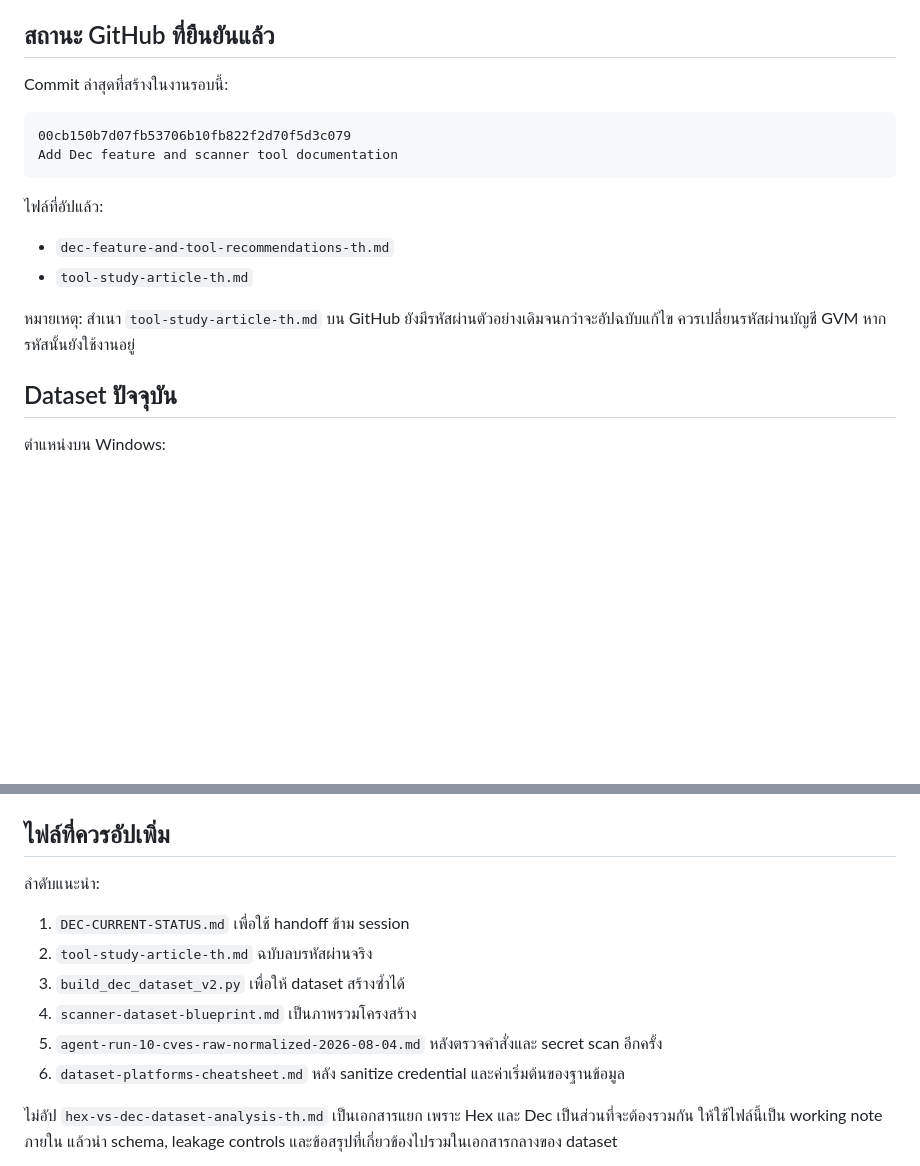
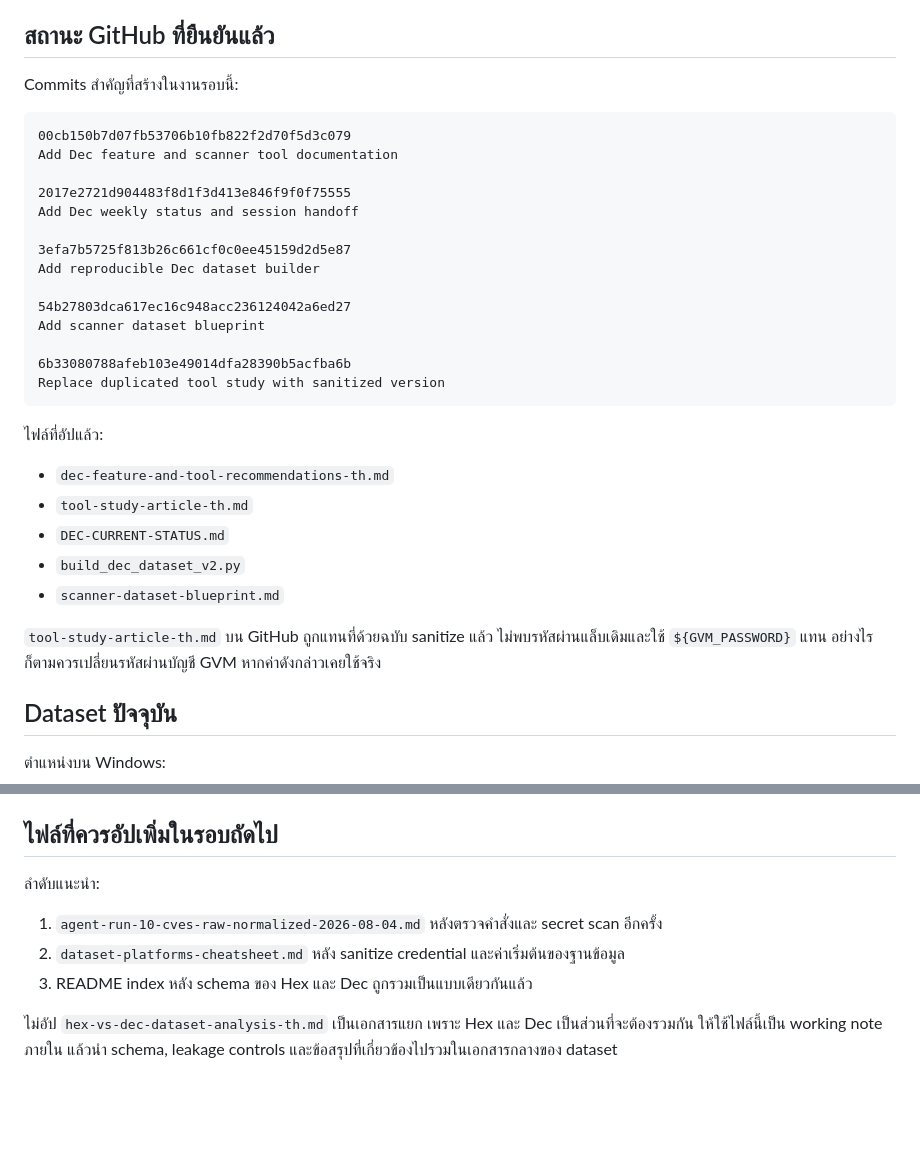
Before and after one commit to K1Dev-Core/chimera-scanner-dataset, a Markdown page: DEC-CURRENT-STATUS.md, 2 parts joined by grey strips. Drawn GitHub-style; blank space fills up the shorter version.

Commit message:
Update Dec handoff after documentation upload

````diff
--- a/DEC-CURRENT-STATUS.md
+++ b/DEC-CURRENT-STATUS.md
@@ -41,19 +41,34 @@ label หลักควรมาจากผลการยืนยันจ
 
 ## สถานะ GitHub ที่ยืนยันแล้ว
 
-Commit ล่าสุดที่สร้างในงานรอบนี้:
+Commits สำคัญที่สร้างในงานรอบนี้:
 
 ```text
 00cb150b7d07fb53706b10fb822f2d70f5d3c079
 Add Dec feature and scanner tool documentation
+
+2017e2721d904483f8d1f3d413e846f9f0f75555
+Add Dec weekly status and session handoff
+
+3efa7b5725f813b26c661cf0c0ee45159d2d5e87
+Add reproducible Dec dataset builder
+
+54b27803dca617ec16c948acc236124042a6ed27
+Add scanner dataset blueprint
+
+6b33080788afeb103e49014dfa28390b5acfba6b
+Replace duplicated tool study with sanitized version
 ```
 
 ไฟล์ที่อัปแล้ว:
 
 - `dec-feature-and-tool-recommendations-th.md`
 - `tool-study-article-th.md`
+- `DEC-CURRENT-STATUS.md`
+- `build_dec_dataset_v2.py`
+- `scanner-dataset-blueprint.md`
 
-หมายเหตุ: สำเนา `tool-study-article-th.md` บน GitHub ยังมีรหัสผ่านตัวอย่างเดิมจนกว่าจะอัปฉบับแก้ไข ควรเปลี่ยนรหัสผ่านบัญชี GVM หากรหัสนั้นยังใช้งานอยู่
+`tool-study-article-th.md` บน GitHub ถูกแทนที่ด้วยฉบับ sanitize แล้ว ไม่พบรหัสผ่านแล็บเดิมและใช้ `${GVM_PASSWORD}` แทน อย่างไรก็ตามควรเปลี่ยนรหัสผ่านบัญชี GVM หากค่าดังกล่าวเคยใช้จริง
 
 ## Dataset ปัจจุบัน
 
@@ -156,16 +171,13 @@ C:\Users\rapii\Documents\Codex\2026-08-03\faraday-https-github-com-infobyte-fara
 - `dataset-platforms-cheatsheet.md` - คำสั่งแพลตฟอร์มและ import workflow
 - `scanner-dataset-blueprint.md` - blueprint ของ dataset
 
-## ไฟล์ที่ควรอัปเพิ่ม
+## ไฟล์ที่ควรอัปเพิ่มในรอบถัดไป
 
 ลำดับแนะนำ:
 
-1. `DEC-CURRENT-STATUS.md` เพื่อใช้ handoff ข้าม session
-2. `tool-study-article-th.md` ฉบับลบรหัสผ่านจริง
-3. `build_dec_dataset_v2.py` เพื่อให้ dataset สร้างซ้ำได้
-4. `scanner-dataset-blueprint.md` เป็นภาพรวมโครงสร้าง
-5. `agent-run-10-cves-raw-normalized-2026-08-04.md` หลังตรวจคำสั่งและ secret scan อีกครั้ง
-6. `dataset-platforms-cheatsheet.md` หลัง sanitize credential และค่าเริ่มต้นของฐานข้อมูล
+1. `agent-run-10-cves-raw-normalized-2026-08-04.md` หลังตรวจคำสั่งและ secret scan อีกครั้ง
+2. `dataset-platforms-cheatsheet.md` หลัง sanitize credential และค่าเริ่มต้นของฐานข้อมูล
+3. README index หลัง schema ของ Hex และ Dec ถูกรวมเป็นแบบเดียวกันแล้ว
 
 ไม่อัป `hex-vs-dec-dataset-analysis-th.md` เป็นเอกสารแยก เพราะ Hex และ Dec เป็นส่วนที่จะต้องรวมกัน ให้ใช้ไฟล์นี้เป็น working note ภายใน แล้วนำ schema, leakage controls และข้อสรุปที่เกี่ยวข้องไปรวมในเอกสารกลางของ dataset
 
````
